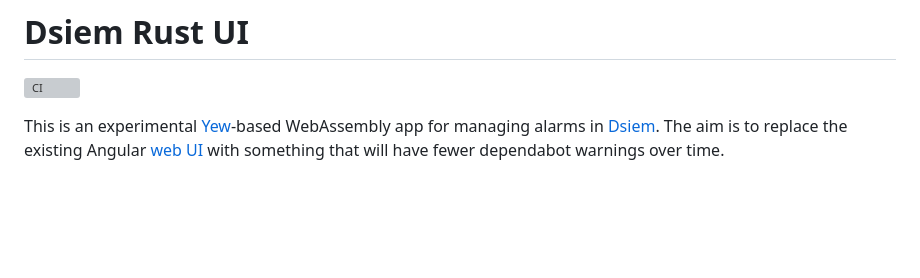
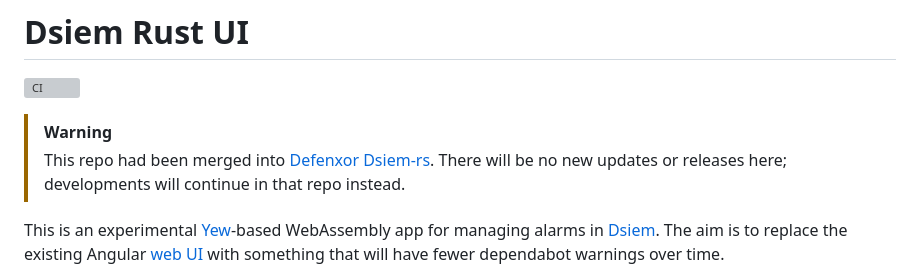
Before and after one commit to mmta/dsiem-rustui, a Markdown page: README.md, the part around the change. Rendered like a GitHub page; blank space fills up the shorter version; grey boxes are pictures that could not be loaded.

Commit message:
add archival note

```diff
--- a/README.md
+++ b/README.md
@@ -1,6 +1,11 @@
 # Dsiem Rust UI
 
 [![CI](https://github.com/mmta/dsiem-rustui/actions/workflows/publish.yml/badge.svg)](https://github.com/mmta/dsiem-rustui/actions/workflows/publish.yml)
+
+>[!WARNING]
+>This repo had been merged into [Defenxor Dsiem-rs](https://github.com/defenxor/dsiem-rs).
+>There will be no new updates or releases here; developments will continue in that repo instead.
+>
 
 This is an experimental [Yew](https://yew.rs/)-based WebAssembly app for managing alarms in [Dsiem](https://github.com/defenxor/dsiem). The aim is to replace the existing Angular [web UI](https://github.com/defenxor/dsiem/blob/master/docs/web_interfaces.md#dsiem-web-ui) with something that will have fewer dependabot warnings over time.
 
```
